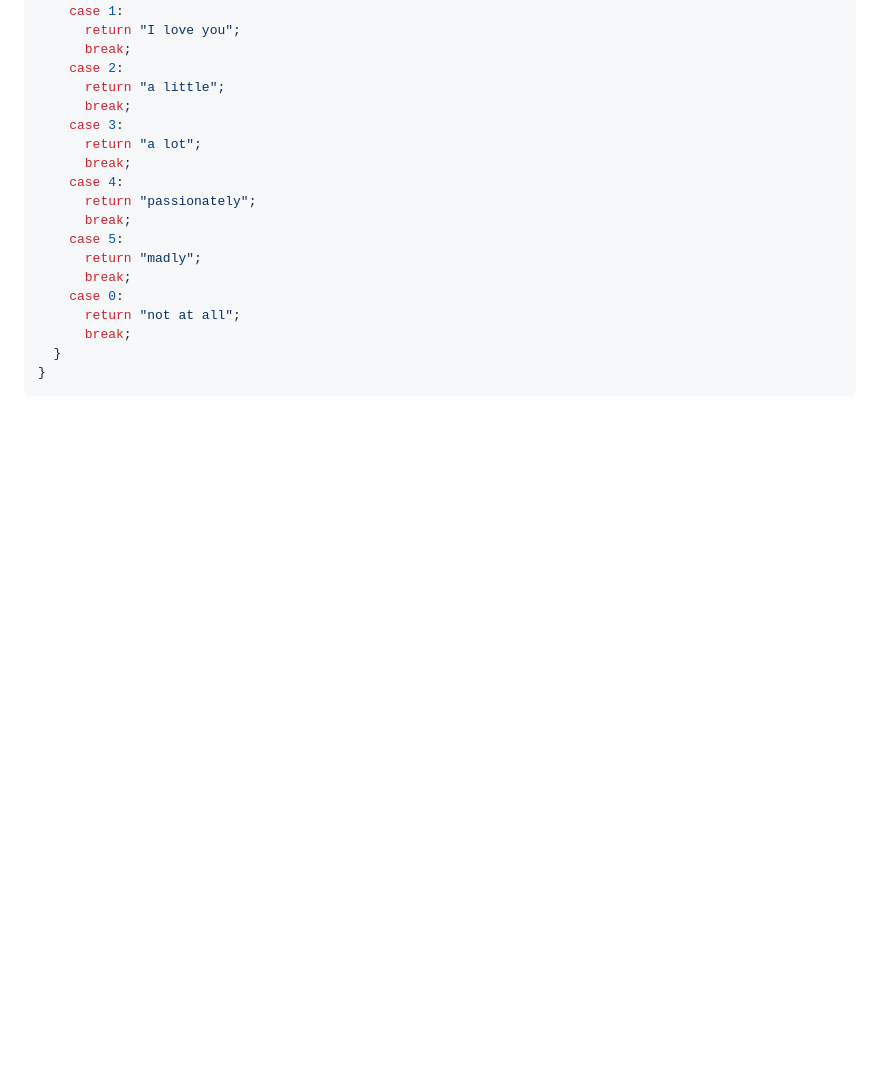
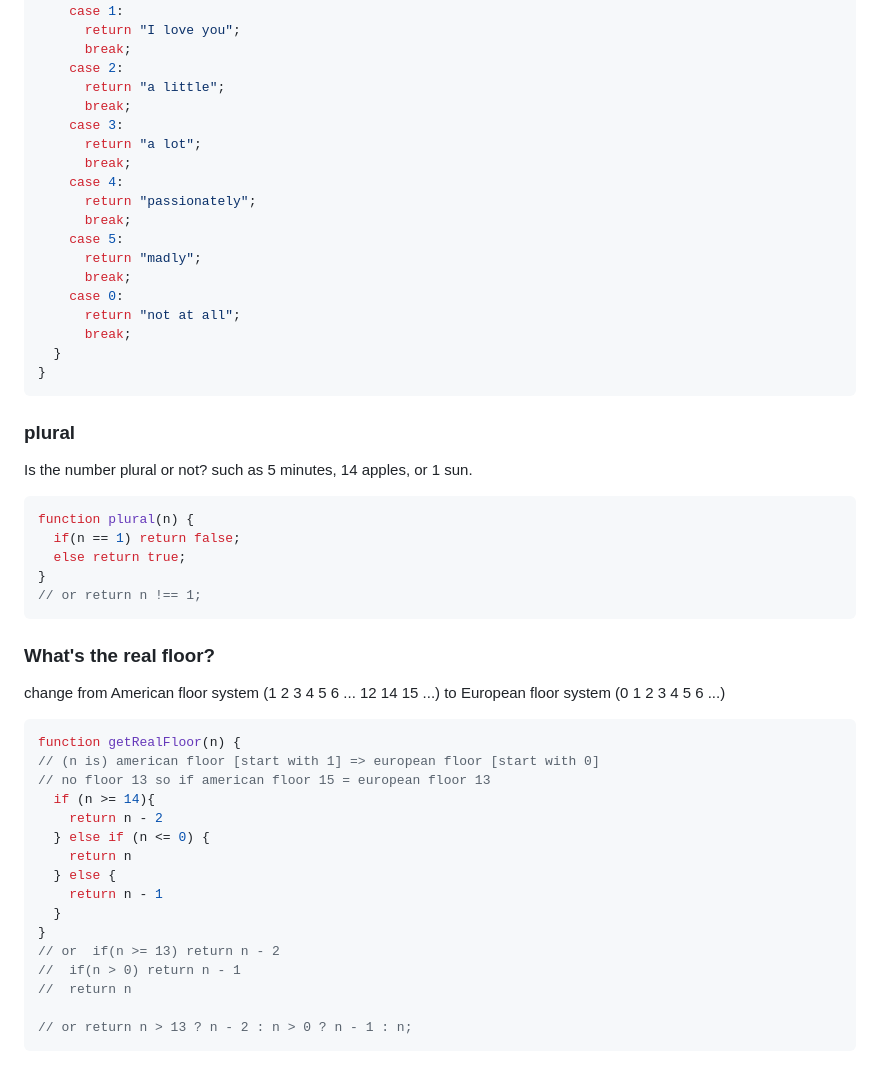
Before and after one commit to BeginnerK/Learning-How-To-Program, a Markdown page: BasicConcepts.md, the part around the change. Rendered like a GitHub page; blank space fills up the shorter version.

Commit message:
exercises: plural, and what's the real floor?

````diff
--- a/BasicConcepts.md
+++ b/BasicConcepts.md
@@ -1548,3 +1548,38 @@ function howMuchILoveYou(nbPetals) {
   }
 }
 ```
+
+### plural
+
+Is the number plural or not? such as 5 minutes, 14 apples, or 1 sun.
+
+```javascript
+function plural(n) {
+  if(n == 1) return false;
+  else return true;
+}
+// or return n !== 1;
+```
+
+### What's the real floor?
+
+change from American floor system (1 2 3 4 5 6 ... 12 14 15 ...) to European floor system (0 1 2 3 4 5 6 ...)
+
+```javascript
+function getRealFloor(n) {
+// (n is) american floor [start with 1] => european floor [start with 0]
+// no floor 13 so if american floor 15 = european floor 13
+  if (n >= 14){
+    return n - 2
+  } else if (n <= 0) {
+    return n
+  } else {
+    return n - 1
+  }
+}
+// or  if(n >= 13) return n - 2
+//  if(n > 0) return n - 1
+//  return n
+
+// or return n > 13 ? n - 2 : n > 0 ? n - 1 : n;
+```
````
